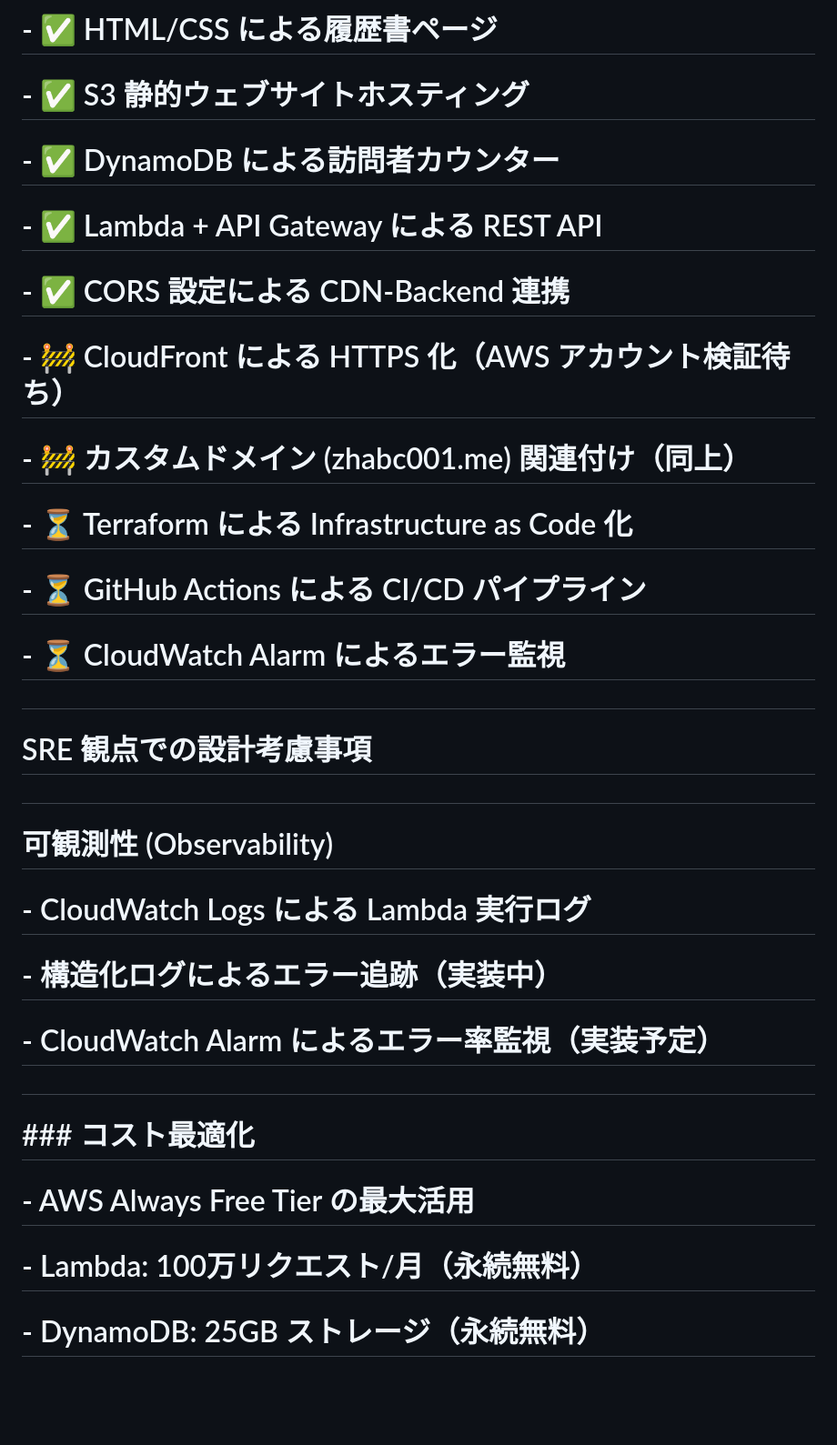
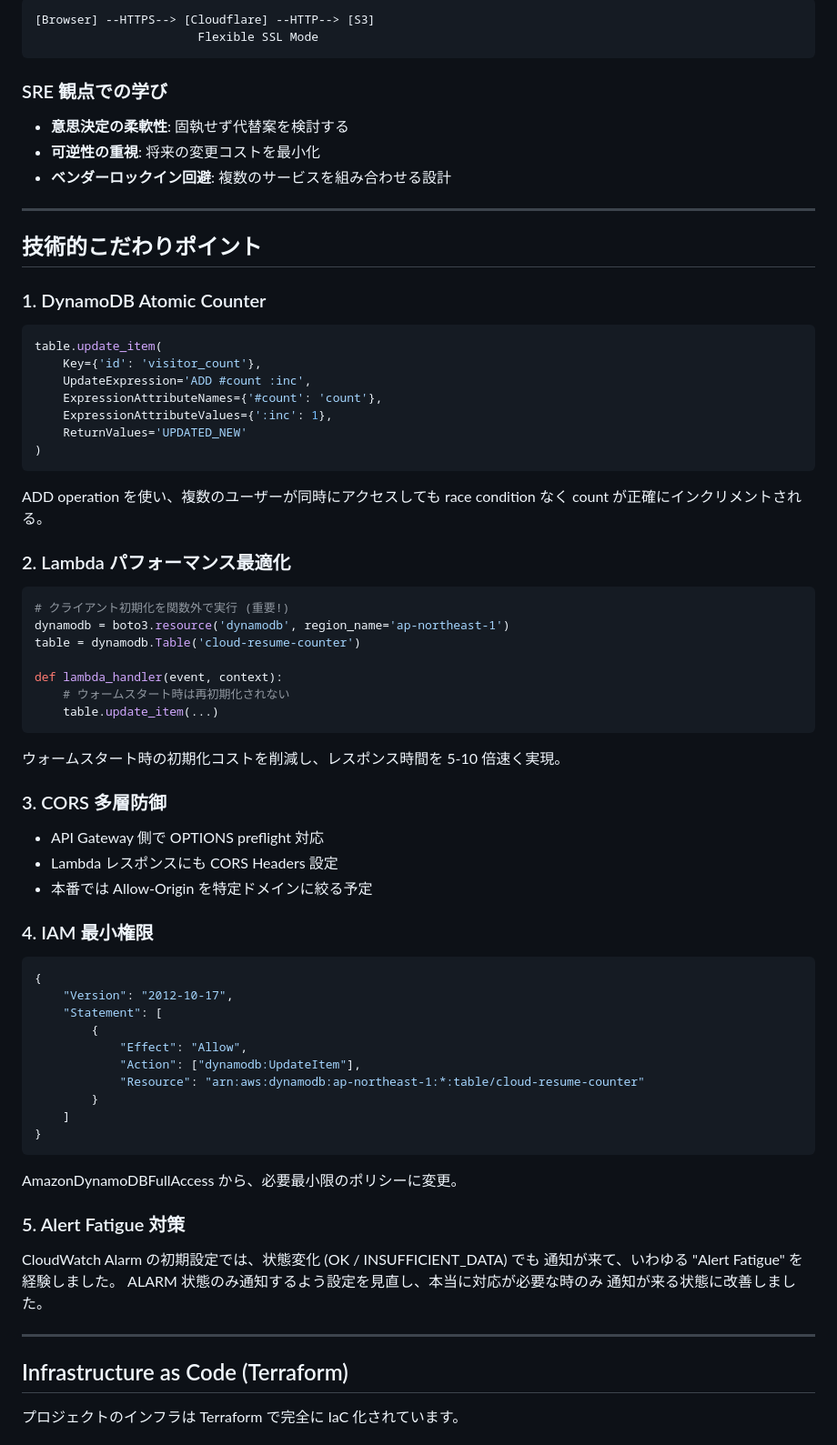
Before and after one commit to ZHABC001/MY_cloud-resume-challenge, a Markdown page: README.md, the part around one of its changes. Shown at 91% size. Rendered like a GitHub page; blank space fills up the shorter version.

````diff
--- a/README.md
+++ b/README.md
@@ -70,45 +166,81 @@
 
-# \- ✅ HTML/CSS による履歴書ページ
+```
+[Browser] --HTTPS--> [Cloudflare] --HTTP--> [S3]
+                       Flexible SSL Mode
+```
 
-# \- ✅ S3 静的ウェブサイトホスティング
+### SRE 観点での学び
 
-# \- ✅ DynamoDB による訪問者カウンター
+- **意思決定の柔軟性**: 固執せず代替案を検討する
+- **可逆性の重視**: 将来の変更コストを最小化
+- **ベンダーロックイン回避**: 複数のサービスを組み合わせる設計
 
-# \- ✅ Lambda + API Gateway による REST API
+---
 
-# \- ✅ CORS 設定による CDN-Backend 連携
+## 技術的こだわりポイント
 
-# \- 🚧 CloudFront による HTTPS 化（AWS アカウント検証待ち）
+### 1. DynamoDB Atomic Counter
 
-# \- 🚧 カスタムドメイン (zhabc001.me) 関連付け（同上）
+```python
+table.update_item(
+    Key={'id': 'visitor_count'},
+    UpdateExpression='ADD #count :inc',
+    ExpressionAttributeNames={'#count': 'count'},
+    ExpressionAttributeValues={':inc': 1},
+    ReturnValues='UPDATED_NEW'
+)
+```
 
-# \- ⏳ Terraform による Infrastructure as Code 化
+ADD operation を使い、複数のユーザーが同時にアクセスしても
+race condition なく count が正確にインクリメントされる。
 
-# \- ⏳ GitHub Actions による CI/CD パイプライン
+### 2. Lambda パフォーマンス最適化
 
-# \- ⏳ CloudWatch Alarm によるエラー監視
+```python
+# クライアント初期化を関数外で実行 (重要!)
+dynamodb = boto3.resource('dynamodb', region_name='ap-northeast-1')
+table = dynamodb.Table('cloud-resume-counter')
 
-#
+def lambda_handler(event, context):
+    # ウォームスタート時は再初期化されない
+    table.update_item(...)
+```
 
-# &#x20; SRE 観点での設計考慮事項
+ウォームスタート時の初期化コストを削減し、レスポンス時間を 5-10 倍速く実現。
 
-#
+### 3. CORS 多層防御
 
-# &#x20;可観測性 (Observability)
+- API Gateway 側で OPTIONS preflight 対応
+- Lambda レスポンスにも CORS Headers 設定
+- 本番では Allow-Origin を特定ドメインに絞る予定
 
-# \- CloudWatch Logs による Lambda 実行ログ
+### 4. IAM 最小権限
 
-# \- 構造化ログによるエラー追跡（実装中）
+```json
+{
+    "Version": "2012-10-17",
+    "Statement": [
+        {
+            "Effect": "Allow",
+            "Action": ["dynamodb:UpdateItem"],
+            "Resource": "arn:aws:dynamodb:ap-northeast-1:*:table/cloud-resume-counter"
+        }
+    ]
+}
+```
 
-# \- CloudWatch Alarm によるエラー率監視（実装予定）
+AmazonDynamoDBFullAccess から、必要最小限のポリシーに変更。
 
-#
+### 5. Alert Fatigue 対策
 
-# \### コスト最適化
+CloudWatch Alarm の初期設定では、状態変化 (OK / INSUFFICIENT_DATA) でも
+通知が来て、いわゆる "Alert Fatigue" を経験しました。
+ALARM 状態のみ通知するよう設定を見直し、本当に対応が必要な時のみ
+通知が来る状態に改善しました。
 
-# \- AWS Always Free Tier の最大活用
+---
 
-# &#x20; - Lambda: 100万リクエスト/月（永続無料）
+## Infrastructure as Code (Terraform)
 
-# &#x20; - DynamoDB: 25GB ストレージ（永続無料）
+プロジェクトのインフラは Terraform で完全に IaC 化されています。
 
````
Also changed, not shown: other parts of README.md (+237 -166 lines), terraform/terraform_README.md (added, +231 -0 lines), terraform/README.md (deleted).
